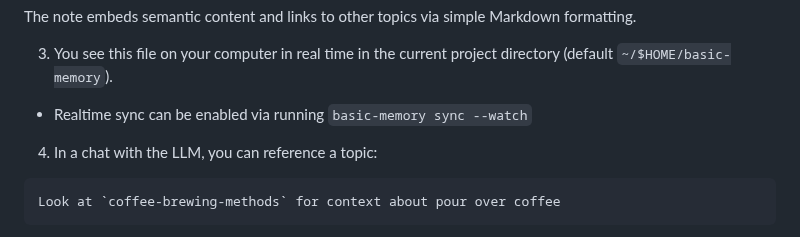
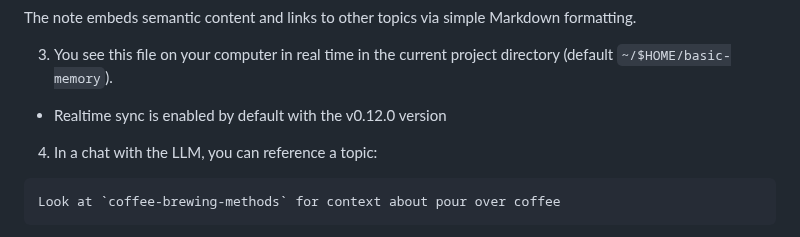
Before and after one commit to pchaganti/gx-basic-memory, a Markdown page: README.md, the part around the change. Drawn GitHub-style.

Commit message:
Update README.md
Signed-off-by: Paul Hernandez <60959+phernandez@users.noreply.github.com>

```diff
--- a/README.md
+++ b/README.md
@@ -153,7 +153,7 @@ The note embeds semantic content and links to other topics via simple Markdown f
 
 3. You see this file on your computer in real time in the current project directory (default `~/$HOME/basic-memory`).
 
-- Realtime sync can be enabled via running `basic-memory sync --watch`
+- Realtime sync is enabled by default with the v0.12.0 version
 
 4. In a chat with the LLM, you can reference a topic:
 
```
